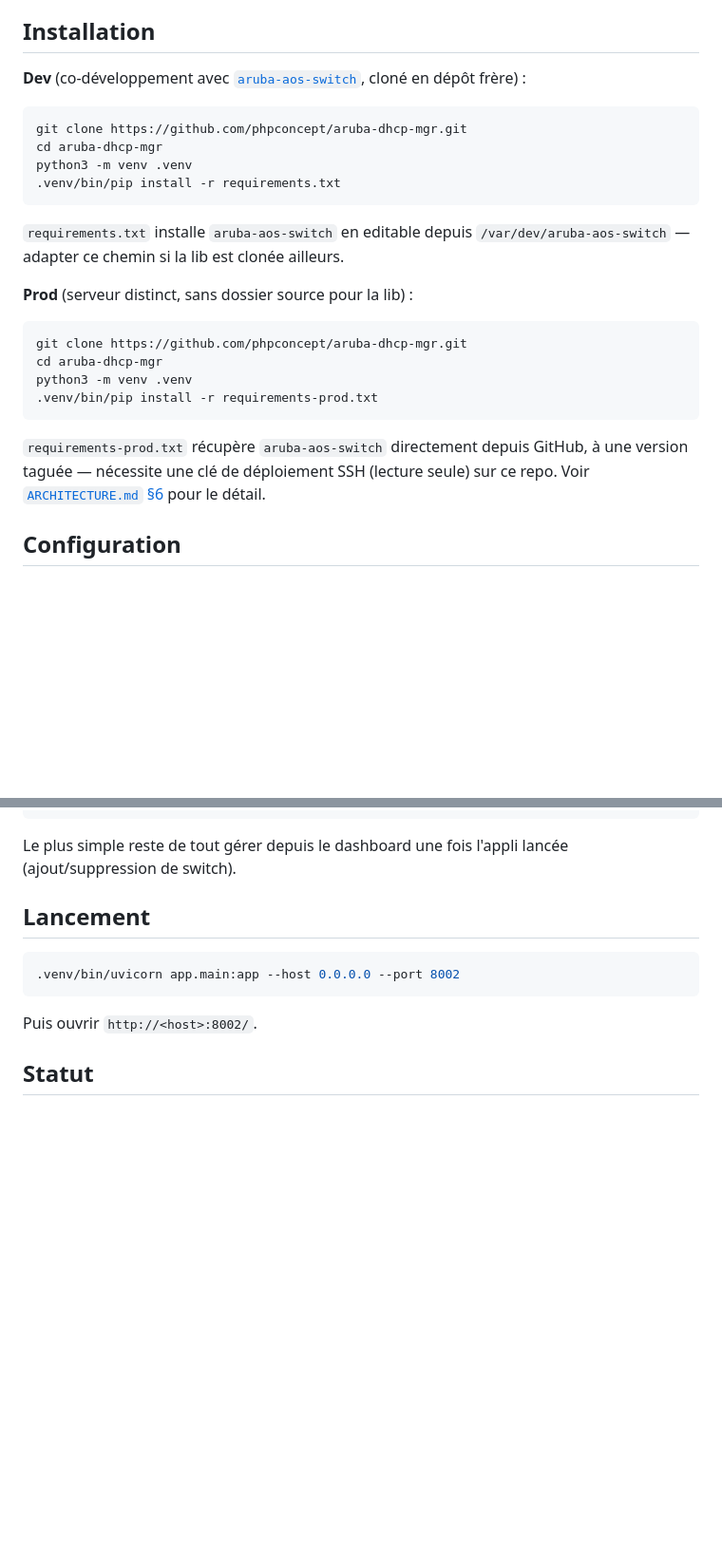
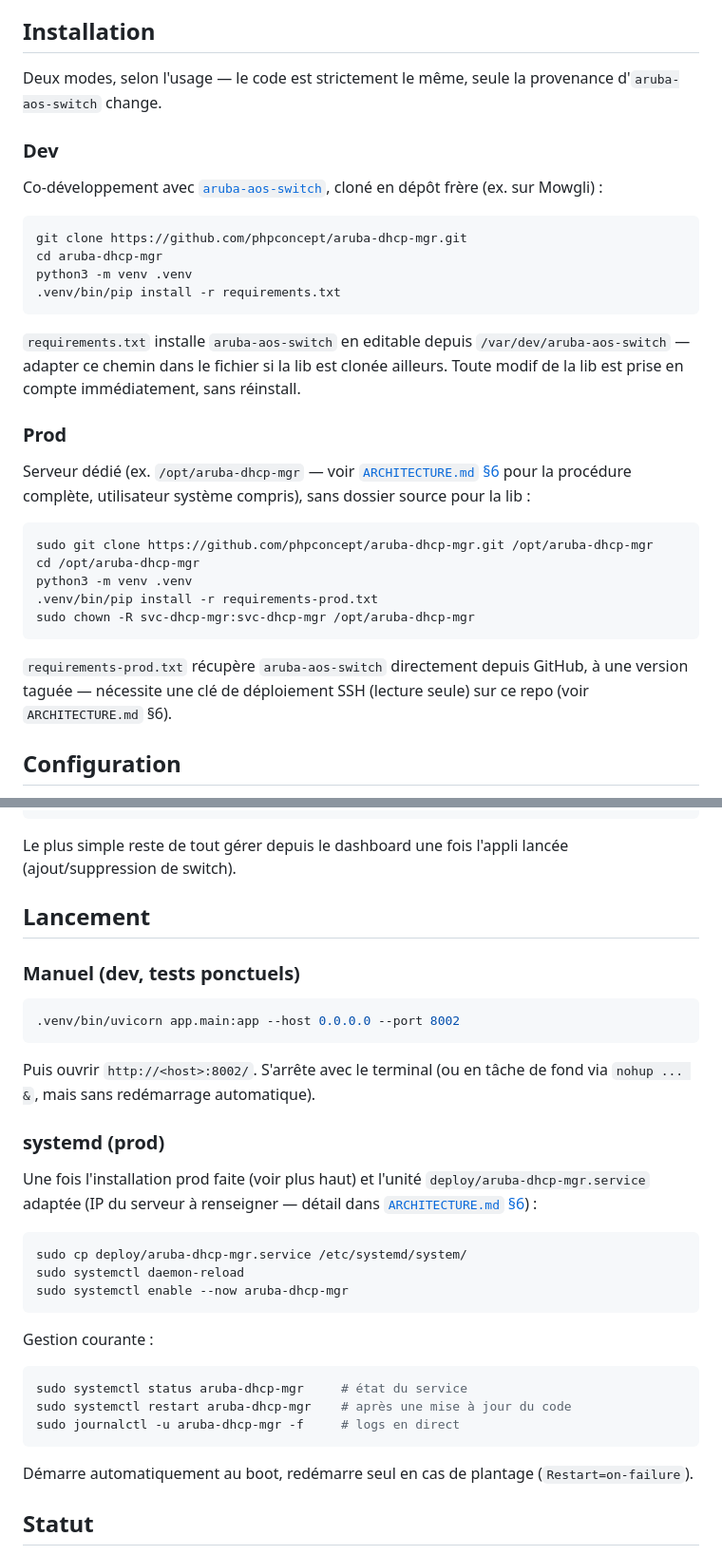
Before and after one commit to phpconcept/aruba-dhcp-mgr, a Markdown page: README.md, 2 parts joined by grey strips. Shown at 95% size. Drawn GitHub-style; blank space fills up the shorter version.

Commit message:
README.md : détailler installation dev/prod et lancement (manuel + systemd)

````diff
--- a/README.md
+++ b/README.md
@@ -60,7 +60,13 @@ lecture du domain-name uniquement via `show running-config`...).
 
 ## Installation
 
-**Dev** (co-développement avec [`aruba-aos-switch`](https://github.com/phpconcept/aruba-aos-switch), cloné en dépôt frère) :
+Deux modes, selon l'usage — le code est strictement le même, seule la
+provenance d'`aruba-aos-switch` change.
+
+### Dev
+
+Co-développement avec [`aruba-aos-switch`](https://github.com/phpconcept/aruba-aos-switch),
+cloné en dépôt frère (ex. sur Mowgli) :
 ```bash
 git clone https://github.com/phpconcept/aruba-dhcp-mgr.git
 cd aruba-dhcp-mgr
@@ -68,20 +74,25 @@ python3 -m venv .venv
 .venv/bin/pip install -r requirements.txt
 ```
 `requirements.txt` installe `aruba-aos-switch` en editable depuis
-`/var/dev/aruba-aos-switch` — adapter ce chemin si la lib est clonée
-ailleurs.
+`/var/dev/aruba-aos-switch` — adapter ce chemin dans le fichier si la lib
+est clonée ailleurs. Toute modif de la lib est prise en compte
+immédiatement, sans réinstall.
 
-**Prod** (serveur distinct, sans dossier source pour la lib) :
+### Prod
+
+Serveur dédié (ex. `/opt/aruba-dhcp-mgr` — voir
+[`ARCHITECTURE.md` §6](ARCHITECTURE.md#6-déploiement) pour la procédure
+complète, utilisateur système compris), sans dossier source pour la lib :
 ```bash
-git clone https://github.com/phpconcept/aruba-dhcp-mgr.git
-cd aruba-dhcp-mgr
+sudo git clone https://github.com/phpconcept/aruba-dhcp-mgr.git /opt/aruba-dhcp-mgr
+cd /opt/aruba-dhcp-mgr
 python3 -m venv .venv
 .venv/bin/pip install -r requirements-prod.txt
+sudo chown -R svc-dhcp-mgr:svc-dhcp-mgr /opt/aruba-dhcp-mgr
 ```
 `requirements-prod.txt` récupère `aruba-aos-switch` directement depuis
 GitHub, à une version taguée — nécessite une clé de déploiement SSH
-(lecture seule) sur ce repo. Voir [`ARCHITECTURE.md` §6](ARCHITECTURE.md#6-déploiement)
-pour le détail.
+(lecture seule) sur ce repo (voir `ARCHITECTURE.md` §6).
 
 ## Configuration
 
@@ -107,11 +118,35 @@ lancée (ajout/suppression de switch).
 
 ## Lancement
 
+### Manuel (dev, tests ponctuels)
+
 ```bash
 .venv/bin/uvicorn app.main:app --host 0.0.0.0 --port 8002
 ```
+Puis ouvrir `http://<host>:8002/`. S'arrête avec le terminal (ou en tâche
+de fond via `nohup ... &`, mais sans redémarrage automatique).
 
-Puis ouvrir `http://<host>:8002/`.
+### systemd (prod)
+
+Une fois l'installation prod faite (voir plus haut) et l'unité
+`deploy/aruba-dhcp-mgr.service` adaptée (IP du serveur à renseigner —
+détail dans [`ARCHITECTURE.md` §6](ARCHITECTURE.md#6-déploiement)) :
+
+```bash
+sudo cp deploy/aruba-dhcp-mgr.service /etc/systemd/system/
+sudo systemctl daemon-reload
+sudo systemctl enable --now aruba-dhcp-mgr
+```
+
+Gestion courante :
+```bash
+sudo systemctl status aruba-dhcp-mgr     # état du service
+sudo systemctl restart aruba-dhcp-mgr    # après une mise à jour du code
+sudo journalctl -u aruba-dhcp-mgr -f     # logs en direct
+```
+
+Démarre automatiquement au boot, redémarre seul en cas de plantage
+(`Restart=on-failure`).
 
 ## Statut
 
````
